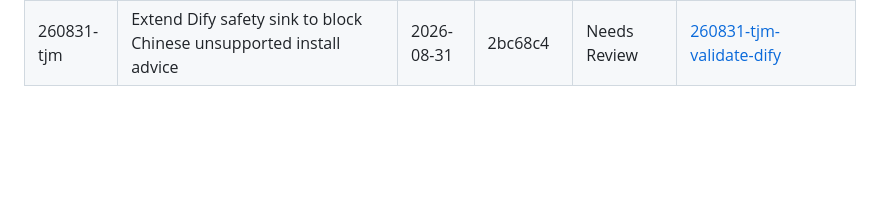
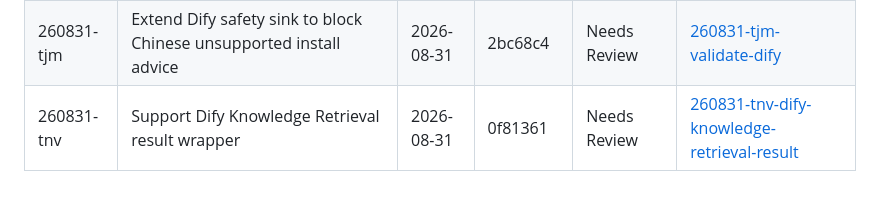
Before and after one commit to xyzxyq/debugmate, a Markdown page: .planning/STATE.md, the part around the change. Rendered like a GitHub page; blank space fills up the shorter version.

Commit message:
docs(quick-260831-tnv): record retrieval wrapper fix

```diff
--- a/.planning/STATE.md
+++ b/.planning/STATE.md
@@ -86,3 +86,4 @@ Phase 8 与 Phase 9 当前工作不修改 PPTX、视频、字幕或最终截图
 | 260809-ghz | Version independent Dify C03/C04 evidence and preserve the accurate C06 blocker | 2026-08-09 | e3b9ed9 | Verified | [260809-ghz-dify-c03-c04-c06-dsl-readme-state-pptx](./quick/260809-ghz-dify-c03-c04-c06-dsl-readme-state-pptx/) |
 | 260809-icj | Promote C06 through independent DSL roundtrip and authoritative rerun evidence | 2026-08-09 | task commits | Verified | [260809-icj-c06-pass-pptx](./quick/260809-icj-c06-pass-pptx/) |
 | 260831-tjm | Extend Dify safety sink to block Chinese unsupported install advice | 2026-08-31 | 2bc68c4 | Needs Review | [260831-tjm-validate-dify](./quick/260831-tjm-validate-dify/) |
+| 260831-tnv | Support Dify Knowledge Retrieval result wrapper | 2026-08-31 | 0f81361 | Needs Review | [260831-tnv-dify-knowledge-retrieval-result](./quick/260831-tnv-dify-knowledge-retrieval-result/) |
```
Also changed, not shown: 2 other files.
